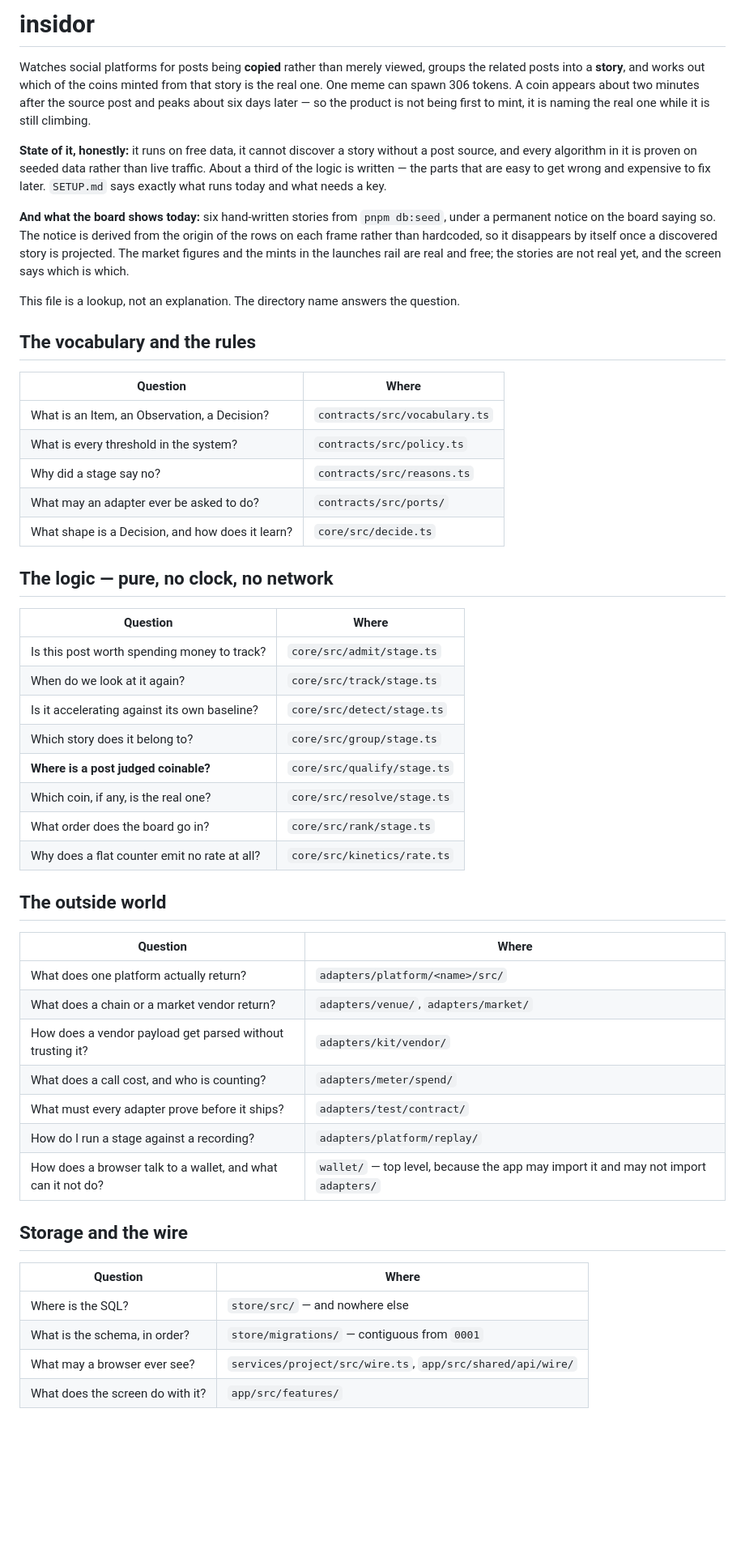
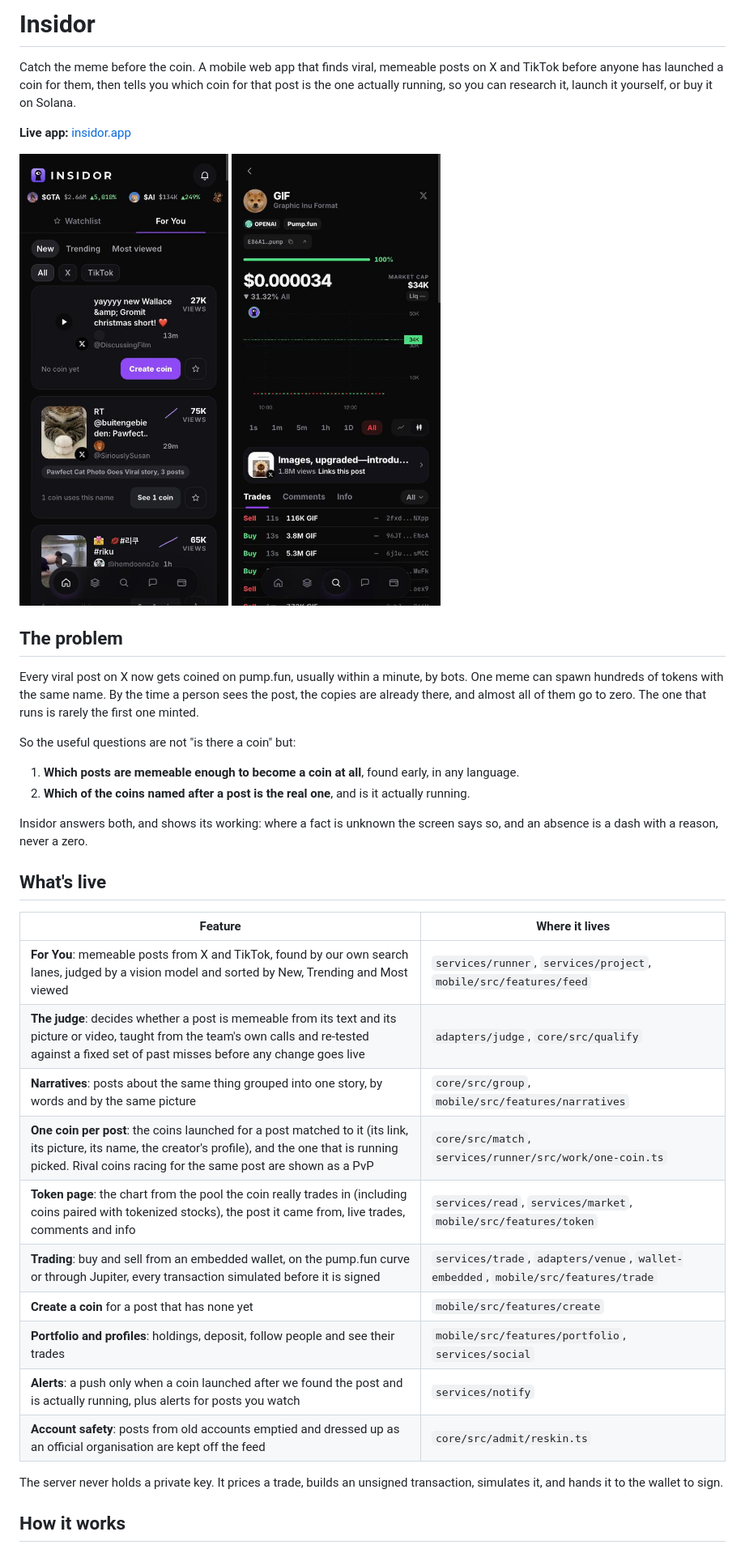
Before and after one commit to hawabuilds/insidor, a Markdown page: README.md, the part around one of its changes. Shown at 81% size. GitHub-like rendering; pictures changed too: docs/screenshots/for-you.jpg (added), docs/screenshots/token.jpg (added); blank space fills up the shorter version.

Commit message:
README for the hackathon submission, with screenshots; CI gets time for the full check

```diff
--- a/README.md
+++ b/README.md
@@ -1,65 +1,48 @@
-# insidor
+# Insidor
 
-Watches social platforms for posts being **copied** rather than merely viewed, groups the
-related posts into a **story**, and works out which of the coins minted from that story is the
-real one. One meme can spawn 306 tokens. A coin appears about two minutes after the source post
-and peaks about six days later — so the product is not being first to mint, it is naming the
-real one while it is still climbing.
+Catch the meme before the coin. A mobile web app that finds viral, memeable posts on X and
+TikTok before anyone has launched a coin for them, then tells you which coin for that post is
+the one actually running, so you can research it, launch it yourself, or buy it on Solana.
 
-**State of it, honestly:** it runs on free data, it cannot discover a story without a post
-source, and every algorithm in it is proven on seeded data rather than live traffic. About a
-third of the logic is written — the parts that are easy to get wrong and expensive to fix
-later. `SETUP.md` says exactly what runs today and what needs a key.
+**Live app:** [insidor.app](https://insidor.app)
 
-**And what the board shows today:** six hand-written stories from `pnpm db:seed`, under a
-permanent notice on the board saying so. The notice is derived from the origin of the rows
-on each frame rather than hardcoded, so it disappears by itself once a discovered story is
-projected. The market figures and the mints in the launches rail are real and free; the
-stories are not real yet, and the screen says which is which.
+<p>
+  <img src="docs/screenshots/for-you.jpg" width="300" alt="The For You feed: memeable posts, their views, and whether a coin exists yet" />
+  <img src="docs/screenshots/token.jpg" width="300" alt="A token page: the coin's chart from the pool it trades in, the post it came from, and its trades" />
+</p>
 
-This file is a lookup, not an explanation. The directory name answers the question.
+## The problem
 
-## The vocabulary and the rules
+Every viral post on X now gets coined on pump.fun, usually within a minute, by bots. One meme
+can spawn hundreds of tokens with the same name. By the time a person sees the post, the
+copies are already there, and almost all of them go to zero. The one that runs is rarely the
+first one minted.
 
-| Question | Where |
-|---|---|
-| What is an Item, an Observation, a Decision? | `contracts/src/vocabulary.ts` |
-| What is every threshold in the system? | `contracts/src/policy.ts` |
-| Why did a stage say no? | `contracts/src/reasons.ts` |
-| What may an adapter ever be asked to do? | `contracts/src/ports/` |
-| What shape is a Decision, and how does it learn? | `core/src/decide.ts` |
+So the useful questions are not "is there a coin" but:
 
-## The logic — pure, no clock, no network
+1. **Which posts are memeable enough to become a coin at all**, found early, in any language.
+2. **Which of the coins named after a post is the real one**, and is it actually running.
 
-| Question | Where |
-|---|---|
-| Is this post worth spending money to track? | `core/src/admit/stage.ts` |
-| When do we look at it again? | `core/src/track/stage.ts` |
-| Is it accelerating against its own baseline? | `core/src/detect/stage.ts` |
-| Which story does it belong to? | `core/src/group/stage.ts` |
-| **Where is a post judged coinable?** | `core/src/qualify/stage.ts` |
-| Which coin, if any, is the real one? | `core/src/resolve/stage.ts` |
-| What order does the board go in? | `core/src/rank/stage.ts` |
-| Why does a flat counter emit no rate at all? | `core/src/kinetics/rate.ts` |
+Insidor answers both, and shows its working: where a fact is unknown the screen says so, and an
+absence is a dash with a reason, never a zero.
 
-## The outside world
+## What's live
 
-| Question | Where |
-|---|---|
-| What does one platform actually return? | `adapters/platform/<name>/src/` |
-| What does a chain or a market vendor return? | `adapters/venue/`, `adapters/market/` |
-| How does a vendor payload get parsed without trusting it? | `adapters/kit/vendor/` |
-| What does a call cost, and who is counting? | `adapters/meter/spend/` |
-| What must every adapter prove before it ships? | `adapters/test/contract/` |
-| How do I run a stage against a recording? | `adapters/platform/replay/` |
-| How does a browser talk to a wallet, and what can it not do? | `wallet/` — top level, because the app may import it and may not import `adapters/` |
+| Feature | Where it lives |
+| --- | --- |
+| **For You**: memeable posts from X and TikTok, found by our own search lanes, judged by a vision model and sorted by New, Trending and Most viewed | `services/runner`, `services/project`, `mobile/src/features/feed` |
+| **The judge**: decides whether a post is memeable from its text and its picture or video, taught from the team's own calls and re-tested against a fixed set of past misses before any change goes live | `adapters/judge`, `core/src/qualify` |
+| **Narratives**: posts about the same thing grouped into one story, by words and by the same picture | `core/src/group`, `mobile/src/features/narratives` |
+| **One coin per post**: the coins launched for a post matched to it (its link, its picture, its name, the creator's profile), and the one that is running picked. Rival coins racing for the same post are shown as a PvP | `core/src/match`, `services/runner/src/work/one-coin.ts` |
+| **Token page**: the chart from the pool the coin really trades in (including coins paired with tokenized stocks), the post it came from, live trades, comments and info | `services/read`, `services/market`, `mobile/src/features/token` |
+| **Trading**: buy and sell from an embedded wallet, on the pump.fun curve or through Jupiter, every transaction simulated before it is signed | `services/trade`, `adapters/venue`, `wallet-embedded`, `mobile/src/features/trade` |
+| **Create a coin** for a post that has none yet | `mobile/src/features/create` |
+| **Portfolio and profiles**: holdings, deposit, follow people and see their trades | `mobile/src/features/portfolio`, `services/social` |
+| **Alerts**: a push only when a coin launched after we found the post and is actually running, plus alerts for posts you watch | `services/notify` |
+| **Account safety**: posts from old accounts emptied and dressed up as an official organisation are kept off the feed | `core/src/admit/reskin.ts` |
 
-## Storage and the wire
+The server never holds a private key. It prices a trade, builds an unsigned transaction,
+simulates it, and hands it to the wallet to sign.
 
-| Question | Where |
-|---|---|
-| Where is the SQL? | `store/src/` — and nowhere else |
-| What is the schema, in order? | `store/migrations/` — contiguous from `0001` |
-| What may a browser ever see? | `services/project/src/wire.ts`, `app/src/shared/api/wire/` |
-| What does the screen do with it? | `app/src/features/` |
+## How it works
 
```
Also changed, not shown: other parts of README.md (+58 -33 lines), 1 other file.
